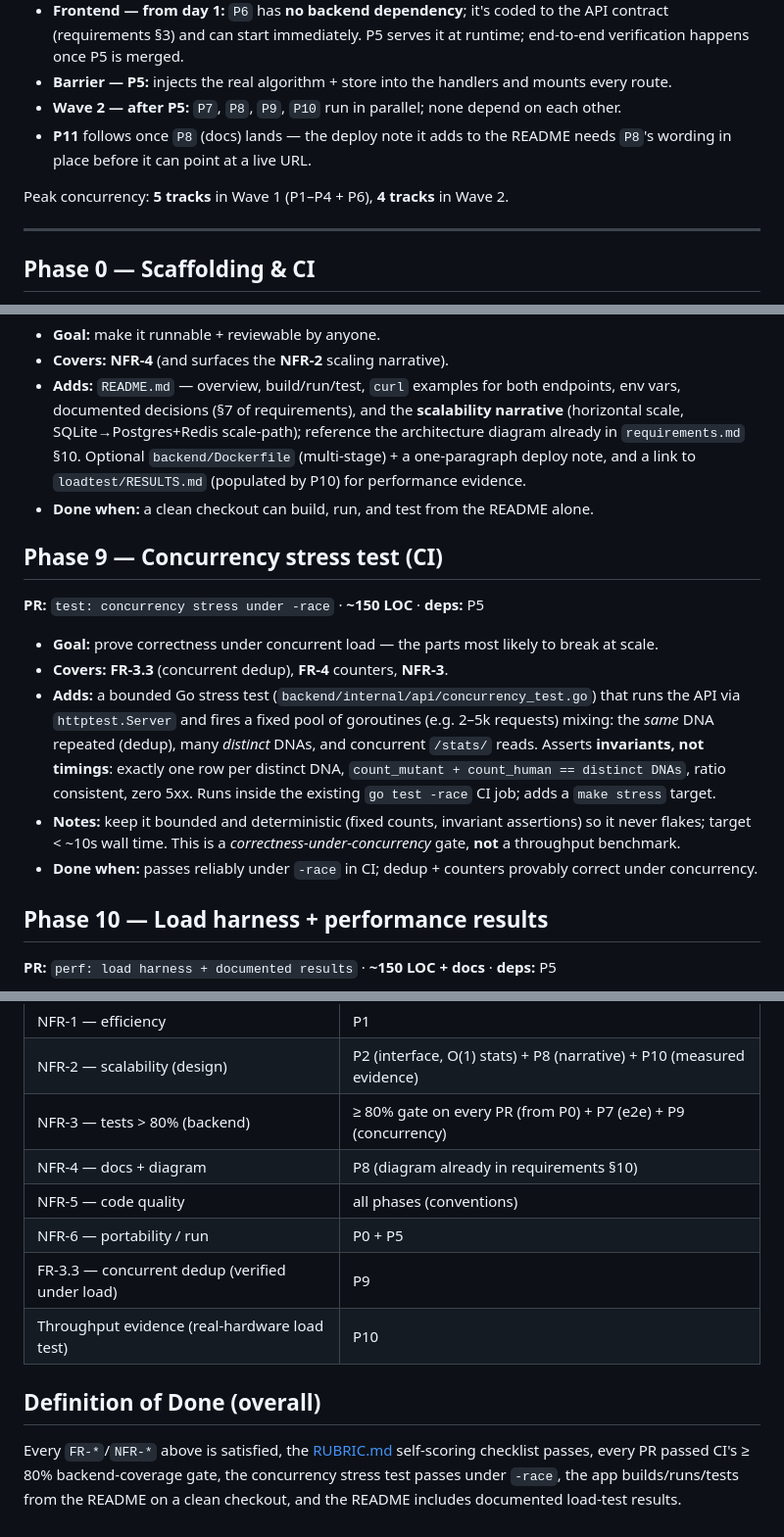
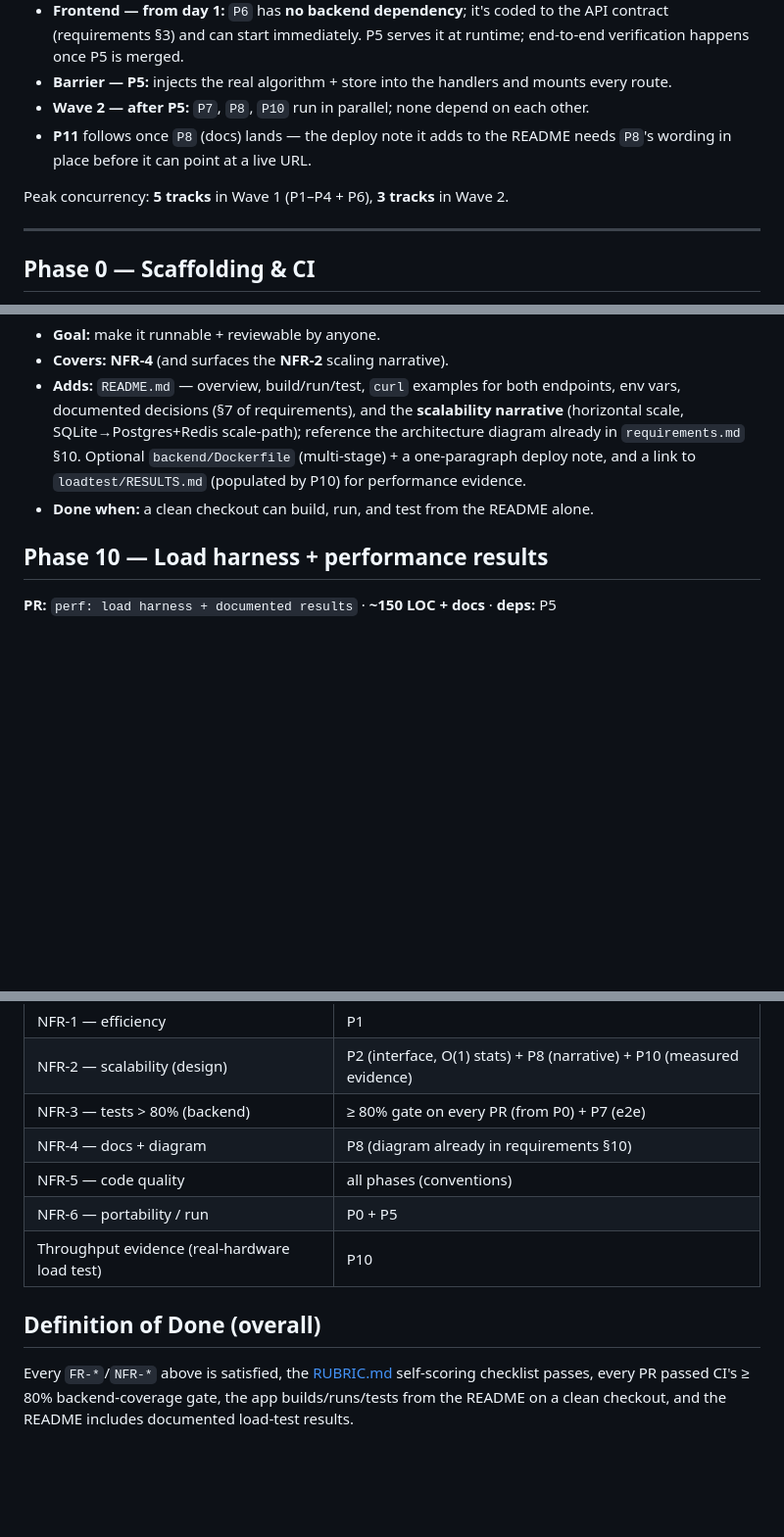
Before and after one commit to ShreyKumar/rif-take-home-challenge, a Markdown page: plan.md, 3 parts joined by grey strips. Shown at 98% size. Rendered like a GitHub page; blank space fills up the shorter version.

Commit message:
docs: drop the standalone concurrency-stress phase (P9)
The PDF brief requires "1 record per DNA" and to "consider" 100–1M req/s
traffic, but does not mandate concurrency testing. A dedicated concurrency
stress phase was redundant with the store-level dedup test already shipped in
P2 (which the UNIQUE(dna_hash) + ON CONFLICT constraint makes race-safe by
construction), so remove it to avoid duplication.

- plan.md: remove Phase 9, its graph node, the Wave-2 track list entry, the
  peak-concurrency count, and its traceability rows; drop the concurrency-test
  clause from the Definition of Done.
- requirements.md: reword FR-3.3 to state storage-layer uniqueness enforcement
  (UNIQUE key + ON CONFLICT upsert → one row per DNA) without framing it as a
  separately-tested concurrency requirement.

Co-Authored-By: Claude Opus 4.8 (1M context) <noreply@anthropic.com>

```diff
--- a/plan.md
+++ b/plan.md
@@ -53,11 +52,11 @@ flowchart LR
   (requirements §3) and can start immediately. P5 serves it at runtime; end-to-end verification happens
   once P5 is merged.
 - **Barrier — P5:** injects the real algorithm + store into the handlers and mounts every route.
-- **Wave 2 — after P5:** `P7`, `P8`, `P9`, `P10` run in parallel; none depend on each other.
+- **Wave 2 — after P5:** `P7`, `P8`, `P10` run in parallel; none depend on each other.
 - **P11** follows once `P8` (docs) lands — the deploy note it adds to the README needs `P8`'s wording
   in place before it can point at a live URL.
 
-Peak concurrency: **5 tracks** in Wave 1 (P1–P4 + P6), **4 tracks** in Wave 2.
+Peak concurrency: **5 tracks** in Wave 1 (P1–P4 + P6), **3 tracks** in Wave 2.
 
 ---
 
@@ -180,20 +179,6 @@ Peak concurrency: **5 tracks** in Wave 1 (P1–P4 + P6), **4 tracks** in Wave 2.
   `loadtest/RESULTS.md` (populated by P10) for performance evidence.
 - **Done when:** a clean checkout can build, run, and test from the README alone.
 
-## Phase 9 — Concurrency stress test (CI)
-**PR:** `test: concurrency stress under -race` · **~150 LOC** · **deps:** P5
-
-- **Goal:** prove correctness under concurrent load — the parts most likely to break at scale.
-- **Covers:** **FR-3.3** (concurrent dedup), **FR-4** counters, **NFR-3**.
-- **Adds:** a bounded Go stress test (`backend/internal/api/concurrency_test.go`) that runs the API via
-  `httptest.Server` and fires a fixed pool of goroutines (e.g. 2–5k requests) mixing: the *same* DNA
-  repeated (dedup), many *distinct* DNAs, and concurrent `/stats/` reads. Asserts **invariants, not
-  timings**: exactly one row per distinct DNA, `count_mutant + count_human == distinct DNAs`, ratio
-  consistent, zero 5xx. Runs inside the existing `go test -race` CI job; adds a `make stress` target.
-- **Notes:** keep it bounded and deterministic (fixed counts, invariant assertions) so it never flakes;
-  target < ~10s wall time. This is a *correctness-under-concurrency* gate, **not** a throughput benchmark.
-- **Done when:** passes reliably under `-race` in CI; dedup + counters provably correct under concurrency.
-
 ## Phase 10 — Load harness + performance results
 **PR:** `perf: load harness + documented results` · **~150 LOC + docs** · **deps:** P5
 
@@ -243,14 +228,13 @@ Peak concurrency: **5 tracks** in Wave 1 (P1–P4 + P6), **4 tracks** in Wave 2.
 | API contract (§3) | P3, P4 |
 | NFR-1 — efficiency | P1 |
 | NFR-2 — scalability (design) | P2 (interface, O(1) stats) + P8 (narrative) + P10 (measured evidence) |
-| NFR-3 — tests > 80% (backend) | ≥ 80% gate on every PR (from P0) + P7 (e2e) + P9 (concurrency) |
+| NFR-3 — tests > 80% (backend) | ≥ 80% gate on every PR (from P0) + P7 (e2e) |
 | NFR-4 — docs + diagram | P8 (diagram already in requirements §10) |
 | NFR-5 — code quality | all phases (conventions) |
 | NFR-6 — portability / run | P0 + P5 |
-| FR-3.3 — concurrent dedup (verified under load) | P9 |
 | Throughput evidence (real-hardware load test) | P10 |
 
 ## Definition of Done (overall)
 Every `FR-*`/`NFR-*` above is satisfied, the [RUBRIC.md](./RUBRIC.md) self-scoring checklist passes,
-every PR passed CI's ≥ 80% backend-coverage gate, the concurrency stress test passes under `-race`, the app builds/runs/tests
+every PR passed CI's ≥ 80% backend-coverage gate, the app builds/runs/tests
 from the README on a clean checkout, and the README includes documented load-test results.
```
Also changed, not shown: other parts of plan.md (+0 -1 lines), requirements.md (+2 -2 lines).
